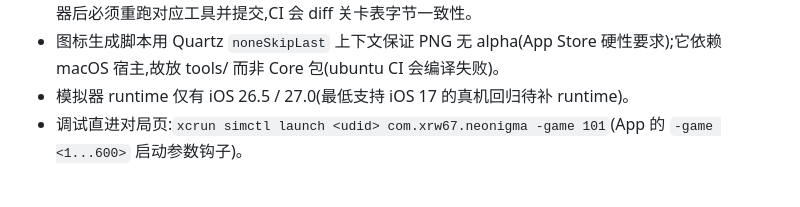
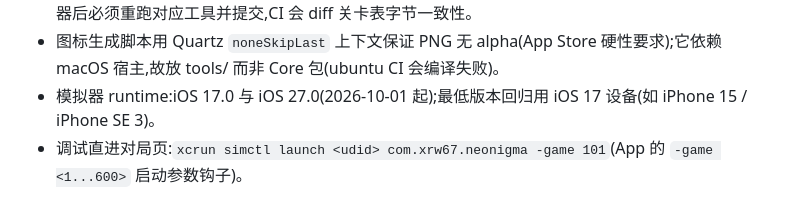
Before and after one commit to xrw67/neonigma, a Markdown page: AGENTS.md, the part around the change. GitHub-like rendering.

Commit message:
chore: 记录 iOS 17.0 runtime 已安装,最低版本模拟器回归可用

```diff
--- a/AGENTS.md
+++ b/AGENTS.md
@@ -61,7 +61,7 @@ swift tools/gen_icon.swift --preview /tmp/icon.png    # 重新生成 App 图标(
 - **project.pbxproj 是 XML plist**,由 `tools/gen_pbxproj.py` 生成(标量必须全字符串、本地包用 `XCLocalSwiftPackageReference`+`relativePath`、包引用不得挂在主分组 children)。Xcode 打开保存后会改写为 OpenStep 格式——属正常;若工程描述损坏,改 python 脚本再 `python3 tools/gen_pbxproj.py` 重新生成,不要手补 OpenStep。
 - **levels.json、Sounds/*.wav、AppIcon icon-1024.png 是生成产物但随包入库**(确定性生成);改生成器后必须重跑对应工具并提交,CI 会 diff 关卡表字节一致性。
 - 图标生成脚本用 Quartz `noneSkipLast` 上下文保证 PNG 无 alpha(App Store 硬性要求);它依赖 macOS 宿主,故放 tools/ 而非 Core 包(ubuntu CI 会编译失败)。
-- 模拟器 runtime 仅有 iOS 26.5 / 27.0(最低支持 iOS 17 的真机回归待补 runtime)。
+- 模拟器 runtime:iOS 17.0 与 iOS 27.0(2026-10-01 起);最低版本回归用 iOS 17 设备(如 iPhone 15 / iPhone SE 3)。
 - 调试直进对局页:`xcrun simctl launch <udid> com.xrw67.neonigma -game 101`(App 的 `-game <1...600>` 启动参数钩子)。
 
 ## 其他
```
